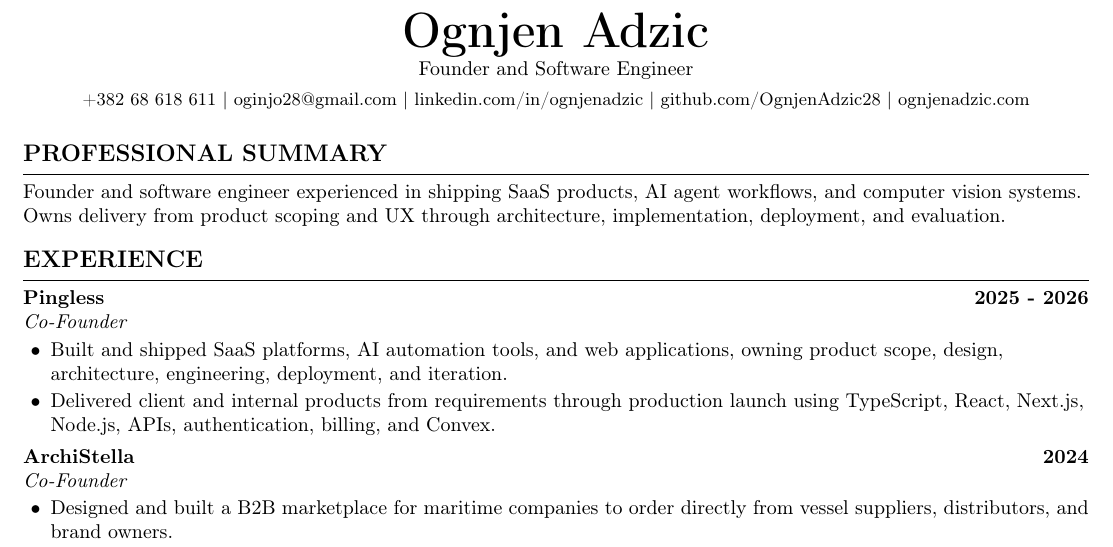
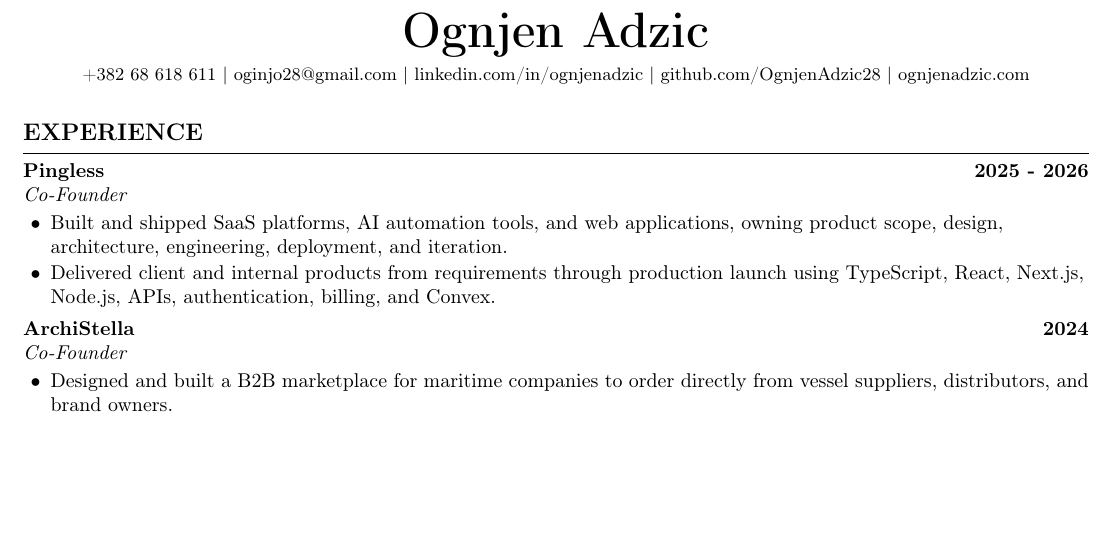
Before and after one commit to OgnjenAdzic28/portfolio, a LaTeX CV (resume/Ognjen_Adzic_Resume.tex): part of the page, cut so that both start at the same text, the shorter picture padded with empty space. Compiled offline with pdfLaTeX.

Commit message:
Let resume experience lead

```diff
--- a/resume/Ognjen_Adzic_Resume.tex
+++ b/resume/Ognjen_Adzic_Resume.tex
@@ -70,8 +70,6 @@
 
 \begin{center}
   {\Huge\bfseries Ognjen Adzic}\par
-  \vspace{2pt}
-  {\normalsize Founder and Software Engineer}\par
   \vspace{4pt}
   \small
   \href{tel:+38268618611}{+382 68 618 611}
@@ -81,10 +79,7 @@
   \textbar{} \href{https://ognjenadzic.com}{ognjenadzic.com}
 \end{center}
 
-\vspace{-5pt}
-
-\section{Professional Summary}
-Founder and software engineer experienced in shipping SaaS products, AI agent workflows, and computer vision systems. Owns delivery from product scoping and UX through architecture, implementation, deployment, and evaluation.
+\vspace{-3pt}
 
 \section{Experience}
 \entryheading{Pingless}{2025 - 2026}{Co-Founder}
```
Also changed, not shown: output/pdf/Ognjen_Adzic_Resume.md (+0 -6 lines), output/pdf/Ognjen_Adzic_Resume.pdf, 1 other file.
